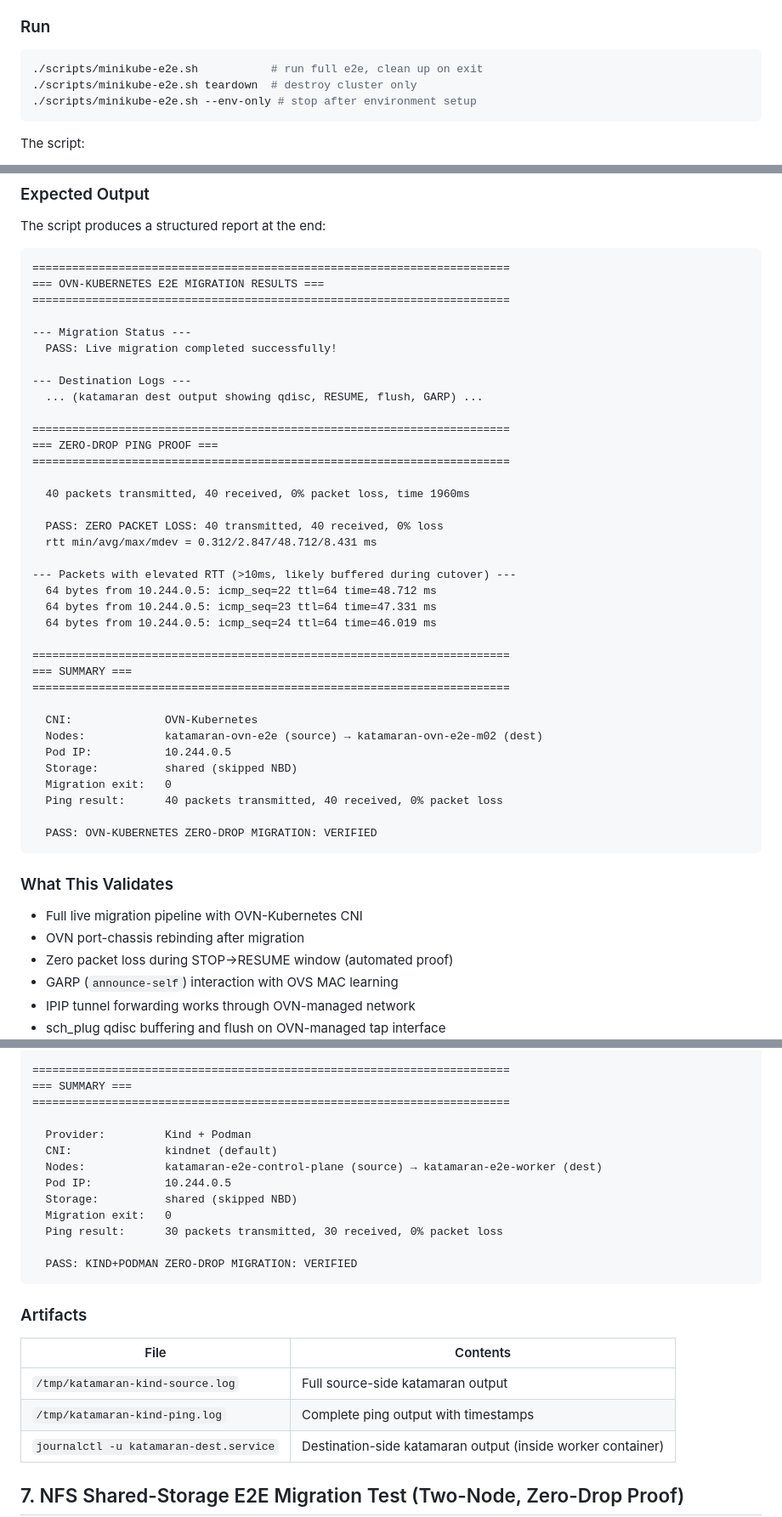
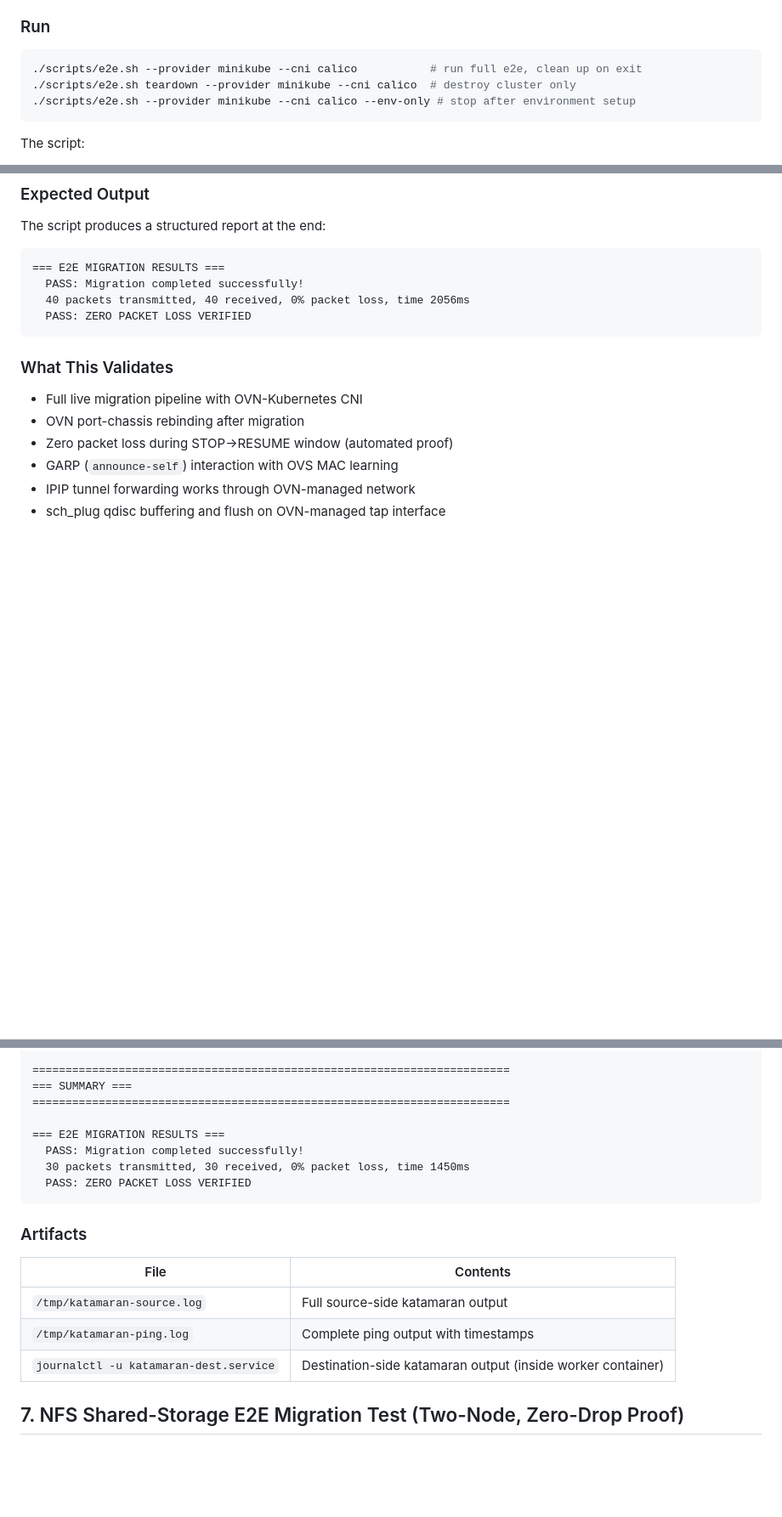
Before and after one commit to maci0/katamaran, a Markdown page: docs/TESTING.md, 3 parts joined by grey strips. Shown at 85% size. GitHub-like rendering; blank space fills up the shorter version.

Commit message:
docs: finalize E2E documentation and remove obsolete script names

````diff
--- a/docs/TESTING.md
+++ b/docs/TESTING.md
@@ -121,9 +122,9 @@ Creates a two-node minikube cluster, installs Kata Containers on both nodes, and
 ### Run
 
 ```bash
-./scripts/minikube-e2e.sh           # run full e2e, clean up on exit
-./scripts/minikube-e2e.sh teardown  # destroy cluster only
-./scripts/minikube-e2e.sh --env-only # stop after environment setup
+./scripts/e2e.sh --provider minikube --cni calico           # run full e2e, clean up on exit
+./scripts/e2e.sh teardown --provider minikube --cni calico  # destroy cluster only
+./scripts/e2e.sh --provider minikube --cni calico --env-only # stop after environment setup
 ```
 
 The script:
@@ -586,42 +587,10 @@ The IPIP tunnel and sch_plug qdisc cover the gap regardless of CNI, but OVN-Kube
 The script produces a structured report at the end:
 
 ```text
-========================================================================
-=== OVN-KUBERNETES E2E MIGRATION RESULTS ===
-========================================================================
-
---- Migration Status ---
-  PASS: Live migration completed successfully!
-
---- Destination Logs ---
-  ... (katamaran dest output showing qdisc, RESUME, flush, GARP) ...
-
-========================================================================
-=== ZERO-DROP PING PROOF ===
-========================================================================
-
-  40 packets transmitted, 40 received, 0% packet loss, time 1960ms
-
-  PASS: ZERO PACKET LOSS: 40 transmitted, 40 received, 0% loss
-  rtt min/avg/max/mdev = 0.312/2.847/48.712/8.431 ms
-
---- Packets with elevated RTT (>10ms, likely buffered during cutover) ---
-  64 bytes from 10.244.0.5: icmp_seq=22 ttl=64 time=48.712 ms
-  64 bytes from 10.244.0.5: icmp_seq=23 ttl=64 time=47.331 ms
-  64 bytes from 10.244.0.5: icmp_seq=24 ttl=64 time=46.019 ms
-
-========================================================================
-=== SUMMARY ===
-========================================================================
-
-  CNI:              OVN-Kubernetes
-  Nodes:            katamaran-ovn-e2e (source) → katamaran-ovn-e2e-m02 (dest)
-  Pod IP:           10.244.0.5
-  Storage:          shared (skipped NBD)
-  Migration exit:   0
-  Ping result:      40 packets transmitted, 40 received, 0% packet loss
-
-  PASS: OVN-KUBERNETES ZERO-DROP MIGRATION: VERIFIED
+=== E2E MIGRATION RESULTS ===
+  PASS: Migration completed successfully!
+  40 packets transmitted, 40 received, 0% packet loss, time 2056ms
+  PASS: ZERO PACKET LOSS VERIFIED
 ```
 
 ### What This Validates
@@ -729,23 +698,18 @@ Kind is faster to spin up and tear down, making it useful for CI pipelines. The
 === SUMMARY ===
 ========================================================================
 
-  Provider:         Kind + Podman
-  CNI:              kindnet (default)
-  Nodes:            katamaran-e2e-control-plane (source) → katamaran-e2e-worker (dest)
-  Pod IP:           10.244.0.5
-  Storage:          shared (skipped NBD)
-  Migration exit:   0
-  Ping result:      30 packets transmitted, 30 received, 0% packet loss
-
-  PASS: KIND+PODMAN ZERO-DROP MIGRATION: VERIFIED
+=== E2E MIGRATION RESULTS ===
+  PASS: Migration completed successfully!
+  30 packets transmitted, 30 received, 0% packet loss, time 1450ms
+  PASS: ZERO PACKET LOSS VERIFIED
 ```
 
 ### Artifacts
 
 | File | Contents |
 |------|----------|
-| `/tmp/katamaran-kind-source.log` | Full source-side katamaran output |
-| `/tmp/katamaran-kind-ping.log` | Complete ping output with timestamps |
+| `/tmp/katamaran-source.log` | Full source-side katamaran output |
+| `/tmp/katamaran-ping.log` | Complete ping output with timestamps |
 | `journalctl -u katamaran-dest.service` | Destination-side katamaran output (inside worker container) |
 
 ## 7. NFS Shared-Storage E2E Migration Test (Two-Node, Zero-Drop Proof)
````
Also changed, not shown: other parts of docs/TESTING.md (+12 -34 lines), docs/STORIES.md (+7 -7 lines).
